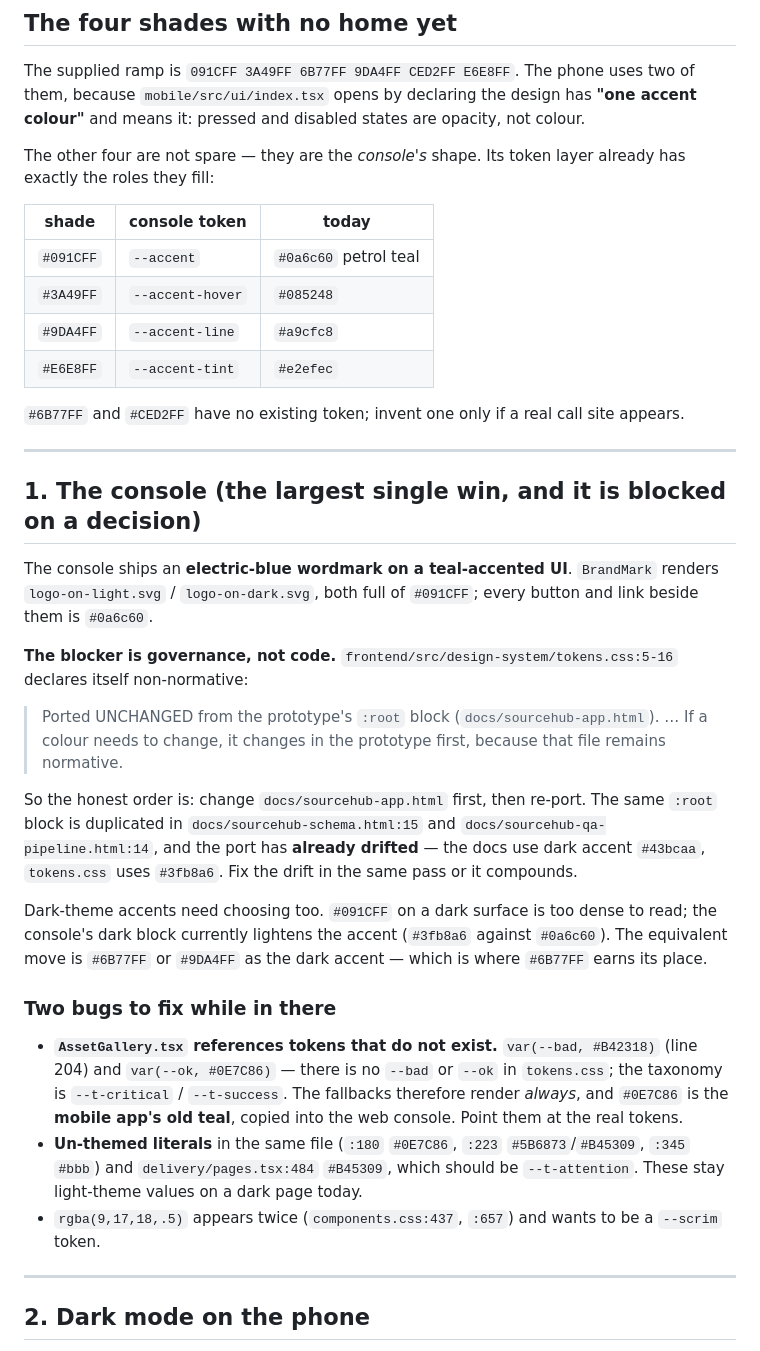
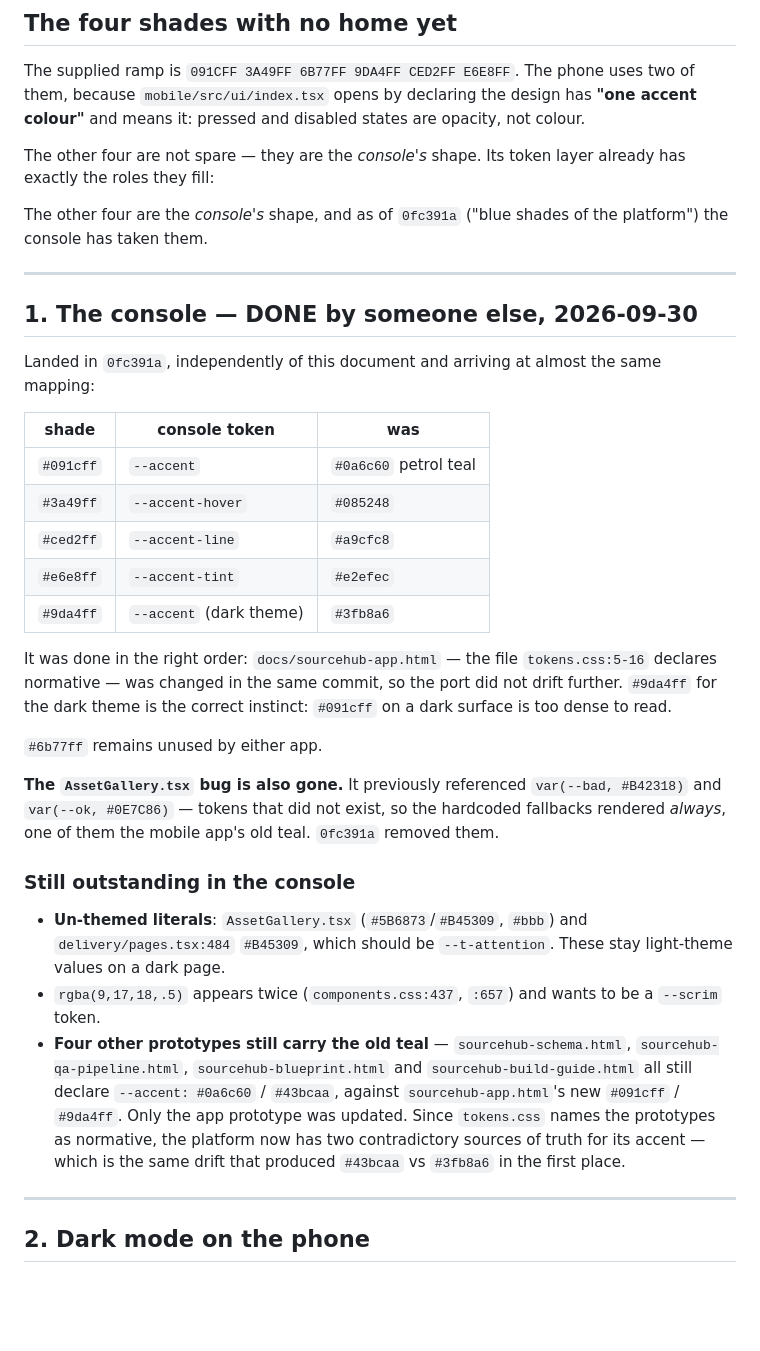
Before and after one commit to HumanoidPlatform/sourcehub, a Markdown page: docs/brand-dark-mode-plan.md, the part around the change. Rendered like a GitHub page; blank space fills up the shorter version.

Commit message:
The console rebrand landed; bring the dark-mode plan up to date
docs/brand-dark-mode-plan.md listed the console accent alignment as outstanding
and blocked on the governance note in tokens.css, which says colours change in
docs/sourcehub-app.html first. It has since been done in 0fc391a, in that order,
and arriving at nearly the mapping this file proposed: --accent #091cff,
--accent-hover #3a49ff, --accent-tint #e6e8ff, with #9da4ff for the dark theme,
which is the right instinct because #091cff on a dark surface is too dense to
read.

The AssetGallery.tsx bug this file recorded is gone with it — it referenced
var(--bad) and var(--ok), tokens that do not exist, so the hardcoded fallbacks
rendered always and one of them was the mobile app's old teal.

What that left behind, and what this file now says: four other prototypes still
declare the old petrol teal — sourcehub-schema, sourcehub-qa-pipeline,
sourcehub-blueprint and sourcehub-build-guide. Only the app prototype was
updated. Since tokens.css names the prototypes as normative, the platform now
has two contradictory sources of truth for its accent, which is the same drift
that produced #43bcaa against #3fb8a6 in the first place.

Co-Authored-By: Claude Opus 5 (1M context) <noreply@anthropic.com>
Claude-Session: https://claude.ai/code/session_013xWLZpFQVCJkPC8F58AUeC

```diff
--- a/docs/brand-dark-mode-plan.md
+++ b/docs/brand-dark-mode-plan.md
@@ -20,48 +20,44 @@ pressed and disabled states are opacity, not colour.
 The other four are not spare — they are the *console's* shape. Its token layer already has exactly the
 roles they fill:
 
-| shade | console token | today |
-|---|---|---|
-| `#091CFF` | `--accent` | `#0a6c60` petrol teal |
-| `#3A49FF` | `--accent-hover` | `#085248` |
-| `#9DA4FF` | `--accent-line` | `#a9cfc8` |
-| `#E6E8FF` | `--accent-tint` | `#e2efec` |
-
-`#6B77FF` and `#CED2FF` have no existing token; invent one only if a real call site appears.
+The other four are the *console's* shape, and as of `0fc391a` ("blue shades of the platform") the
+console has taken them.
 
 ---
 
-## 1. The console (the largest single win, and it is blocked on a decision)
+## 1. The console — DONE by someone else, 2026-09-30
 
-The console ships an **electric-blue wordmark on a teal-accented UI**. `BrandMark` renders
-`logo-on-light.svg` / `logo-on-dark.svg`, both full of `#091CFF`; every button and link beside them is
-`#0a6c60`.
+Landed in `0fc391a`, independently of this document and arriving at almost the same mapping:
 
-**The blocker is governance, not code.** `frontend/src/design-system/tokens.css:5-16` declares itself
-non-normative:
+| shade | console token | was |
+|---|---|---|
+| `#091cff` | `--accent` | `#0a6c60` petrol teal |
+| `#3a49ff` | `--accent-hover` | `#085248` |
+| `#ced2ff` | `--accent-line` | `#a9cfc8` |
+| `#e6e8ff` | `--accent-tint` | `#e2efec` |
+| `#9da4ff` | `--accent` (dark theme) | `#3fb8a6` |
 
-> Ported UNCHANGED from the prototype's `:root` block (`docs/sourcehub-app.html`). … If a colour needs
-> to change, it changes in the prototype first, because that file remains normative.
+It was done in the right order: `docs/sourcehub-app.html` — the file `tokens.css:5-16` declares
+normative — was changed in the same commit, so the port did not drift further. `#9da4ff` for the dark
+theme is the correct instinct: `#091cff` on a dark surface is too dense to read.
 
-So the honest order is: change `docs/sourcehub-app.html` first, then re-port. The same `:root` block is
-duplicated in `docs/sourcehub-schema.html:15` and `docs/sourcehub-qa-pipeline.html:14`, and the port has
-**already drifted** — the docs use dark accent `#43bcaa`, `tokens.css` uses `#3fb8a6`. Fix the drift in
-the same pass or it compounds.
+`#6b77ff` remains unused by either app.
 
-Dark-theme accents need choosing too. `#091CFF` on a dark surface is too dense to read; the console's
-dark block currently lightens the accent (`#3fb8a6` against `#0a6c60`). The equivalent move is
-`#6B77FF` or `#9DA4FF` as the dark accent — which is where `#6B77FF` earns its place.
+**The `AssetGallery.tsx` bug is also gone.** It previously referenced `var(--bad, #B42318)` and
+`var(--ok, #0E7C86)` — tokens that did not exist, so the hardcoded fallbacks rendered *always*, one of
+them the mobile app's old teal. `0fc391a` removed them.
 
-### Two bugs to fix while in there
+### Still outstanding in the console
 
-- **`AssetGallery.tsx` references tokens that do not exist.** `var(--bad, #B42318)` (line 204) and
-  `var(--ok, #0E7C86)` — there is no `--bad` or `--ok` in `tokens.css`; the taxonomy is `--t-critical`
-  / `--t-success`. The fallbacks therefore render *always*, and `#0E7C86` is the **mobile app's old
-  teal**, copied into the web console. Point them at the real tokens.
-- **Un-themed literals** in the same file (`:180` `#0E7C86`, `:223` `#5B6873`/`#B45309`, `:345` `#bbb`)
-  and `delivery/pages.tsx:484` `#B45309`, which should be `--t-attention`. These stay light-theme
-  values on a dark page today.
+- **Un-themed literals**: `AssetGallery.tsx` (`#5B6873`/`#B45309`, `#bbb`) and `delivery/pages.tsx:484`
+  `#B45309`, which should be `--t-attention`. These stay light-theme values on a dark page.
 - `rgba(9,17,18,.5)` appears twice (`components.css:437`, `:657`) and wants to be a `--scrim` token.
+- **Four other prototypes still carry the old teal** — `sourcehub-schema.html`,
+  `sourcehub-qa-pipeline.html`, `sourcehub-blueprint.html` and `sourcehub-build-guide.html` all still
+  declare `--accent: #0a6c60` / `#43bcaa`, against `sourcehub-app.html`'s new `#091cff` / `#9da4ff`.
+  Only the app prototype was updated. Since `tokens.css` names the prototypes as normative, the
+  platform now has two contradictory sources of truth for its accent — which is the same drift that
+  produced `#43bcaa` vs `#3fb8a6` in the first place.
 
 ---
 
```
